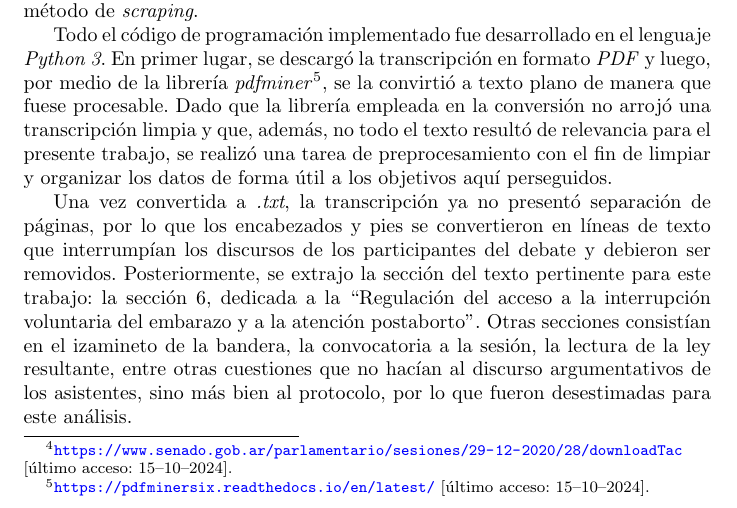
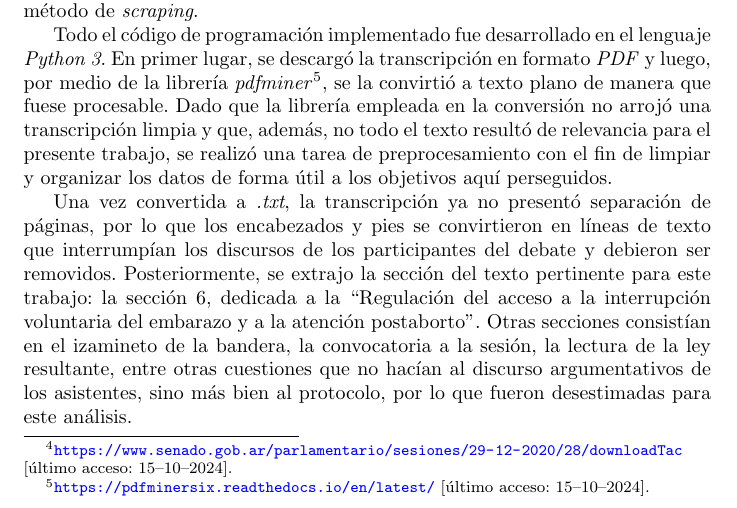
Before and after one commit to macfernandez/eddc-specialization-project, a LaTeX paper (doc/main.tex, which reads doc/sections/data/preprocessing.tex): part of page 6 of 28, cut so that both start at the same text. Compiled offline with pdfLaTeX.

Commit message:
fix convirtieron

```diff
--- a/doc/sections/data/preprocessing.tex
+++ b/doc/sections/data/preprocessing.tex
@@ -16,7 +16,7 @@ result\'o de relevancia para el presente trabajo, se {realiz\'o} una tarea de
 preprocesamiento con el fin de limpiar y organizar los datos de forma \'util a los
 objetivos aqu\'i perseguidos.\par
 Una vez convertida a \textit{.txt}, la transcripci\'on ya no present\'o separaci\'on de
-{p\'aginas}, por lo que los encabezados y pies se convertieron en l\'ineas de texto que
+{p\'aginas}, por lo que los encabezados y pies se convirtieron en l\'ineas de texto que
 interrump\'ian los discursos de los participantes del debate y debieron
 ser removidos.
 Posteriormente, se extrajo la secci\'on del texto pertinente para este trabajo:
```
